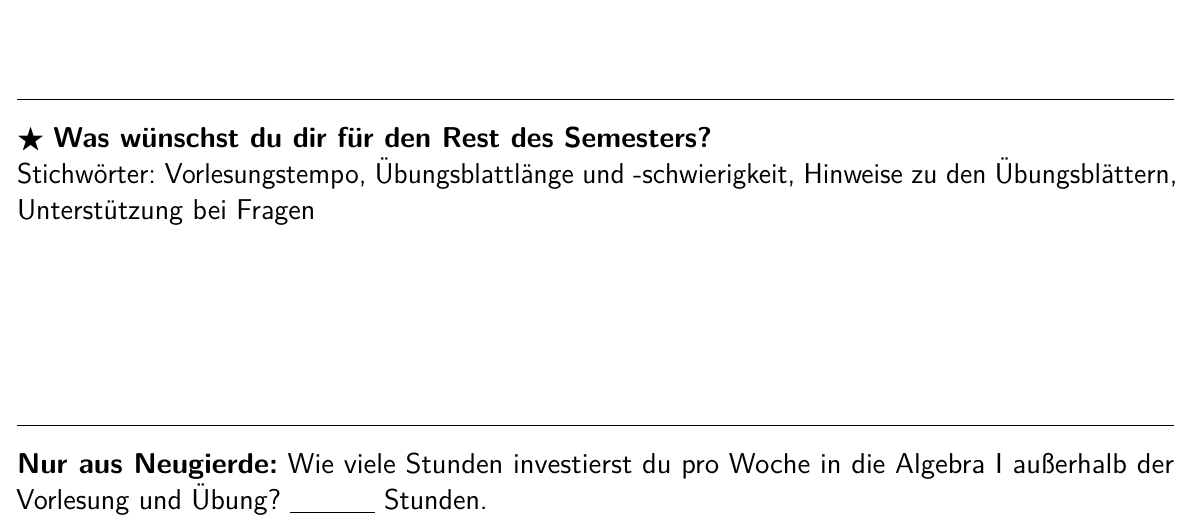
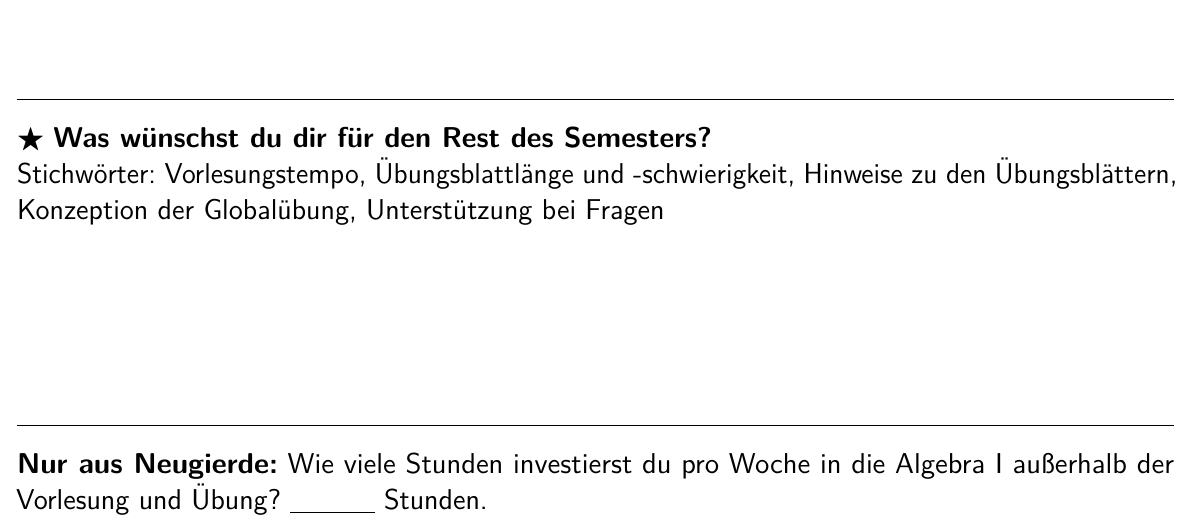
Before and after one commit to iblech/algebra, a LaTeX document (sonstiges/umfrage/umfrage.tex): part of the page, cut so that both start at the same text. Compiled offline with pdfLaTeX.

Commit message:
Noch ein Stichwort

```diff
--- a/sonstiges/umfrage/umfrage.tex
+++ b/sonstiges/umfrage/umfrage.tex
@@ -41,7 +41,7 @@ Prüfungsmodus}
 
 \quest{\textbf{Was wünschst du dir für den Rest des Semesters?} \\
 Stichwörter: Vorlesungstempo, Übungsblattlänge und -schwierigkeit,
-Hinweise zu den Übungsblättern, Unterstützung bei Fragen}
+Hinweise zu den Übungsblättern, Konzeption der Globalübung, Unterstützung bei Fragen}
 
 \hrulefill
 
```
Also changed, not shown: sonstiges/umfrage/umfrage-2on1.pdf, sonstiges/umfrage/umfrage.pdf.
